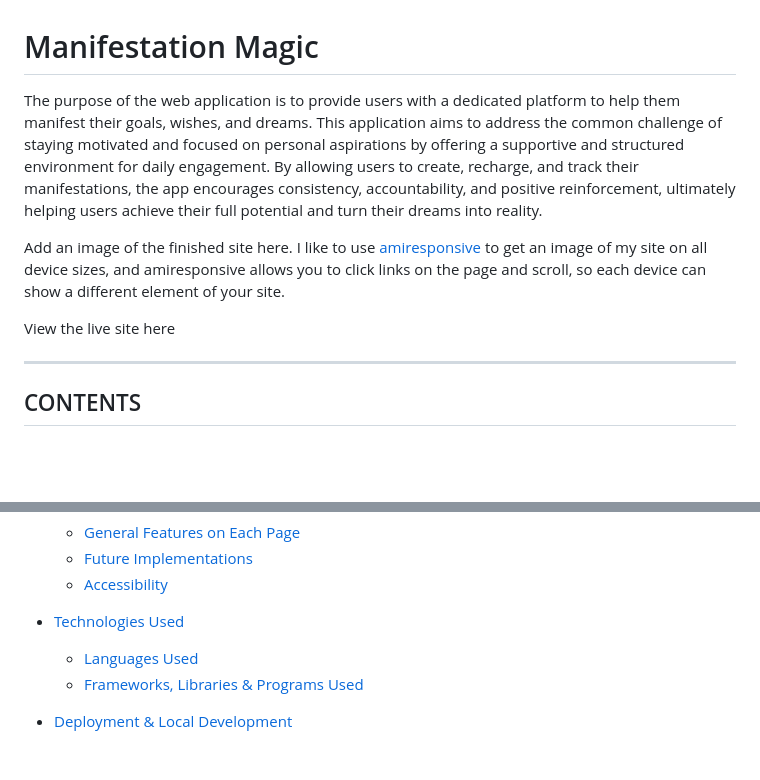
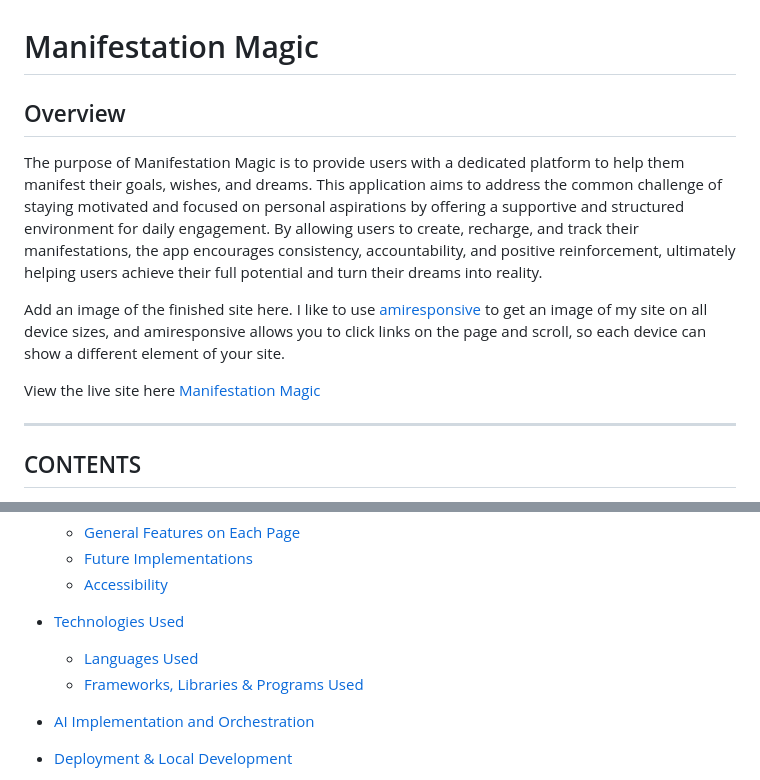
Before and after one commit to Jo-JPEG/manifestation-magic, a Markdown page: README.md, 2 parts joined by grey strips. Rendered like a GitHub page; blank space fills up the shorter version.

```diff
--- a/README.md
+++ b/README.md
@@ -1,11 +1,13 @@
 # Manifestation Magic
 
-The purpose of the web application is to provide users with a dedicated platform to help them manifest their goals, wishes, and dreams. This application aims to address the common challenge of staying motivated and focused on personal aspirations by offering a supportive and structured environment for daily engagement. By allowing users to create, recharge, and track their manifestations, the app encourages consistency, accountability, and positive reinforcement, ultimately helping users achieve their full potential and turn their dreams into reality.
+## Overview
+
+The purpose of Manifestation Magic is to provide users with a dedicated platform to help them manifest their goals, wishes, and dreams. This application aims to address the common challenge of staying motivated and focused on personal aspirations by offering a supportive and structured environment for daily engagement. By allowing users to create, recharge, and track their manifestations, the app encourages consistency, accountability, and positive reinforcement, ultimately helping users achieve their full potential and turn their dreams into reality.
 
 
 Add an image of the finished site here. I like to use [amiresponsive](https://ui.dev/amiresponsive) to get an image of my site on all device sizes, and amiresponsive allows you to click links on the page and scroll, so each device can show a different element of your site.
 
-View the live site here
+View the live site here [Manifestation Magic](https://manifestation-magic-d55b183502af.herokuapp.com/)
 
 
 
@@ -31,6 +33,8 @@ View the live site here
   * [Languages Used](#languages-used)
   * [Frameworks, Libraries & Programs Used](#frameworks-libraries--programs-used)
 
+* [AI Implementation and Orchestration](#ai-implementation-and-orchestration)
+
 * [Deployment & Local Development](#deployment--local-development)
   * [Deployment](#deployment)
   * [Local Development](#local-development)
```
Also changed, not shown: other parts of README.md (+84 -45 lines).
